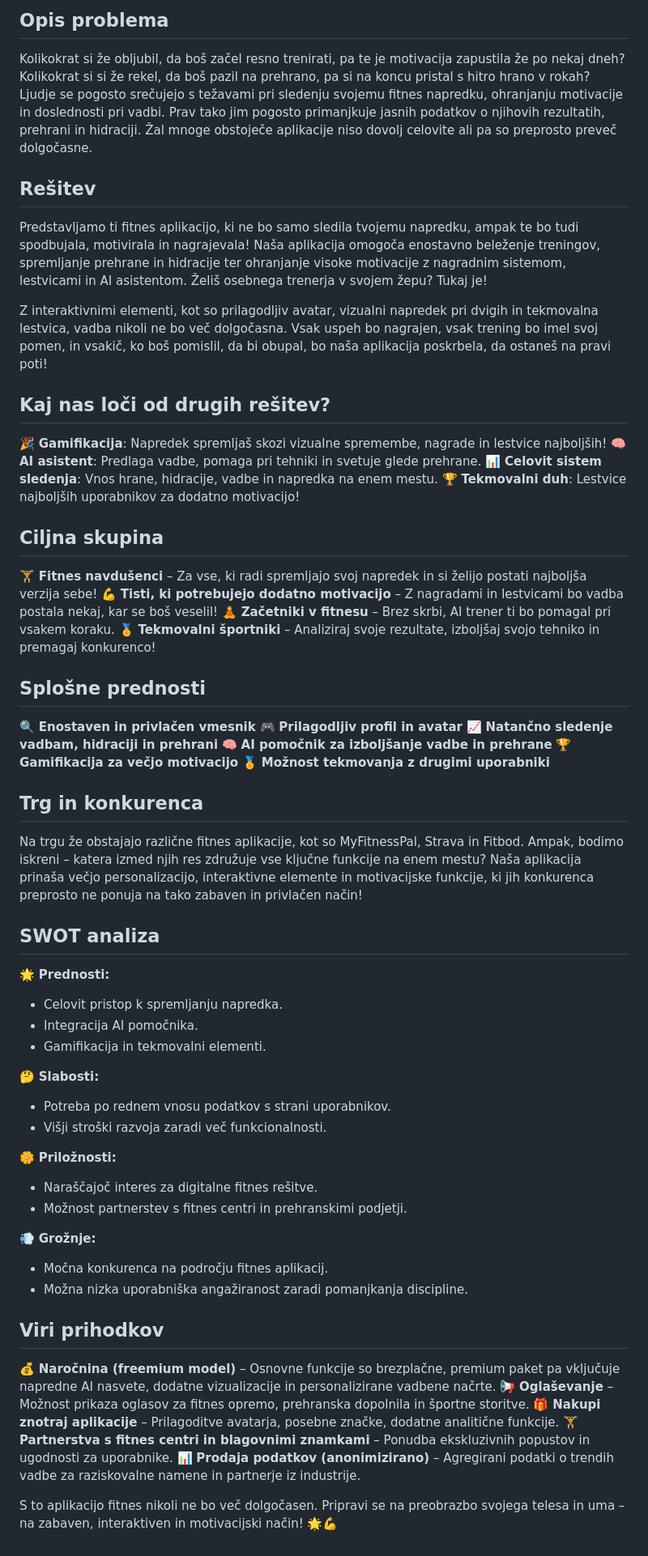
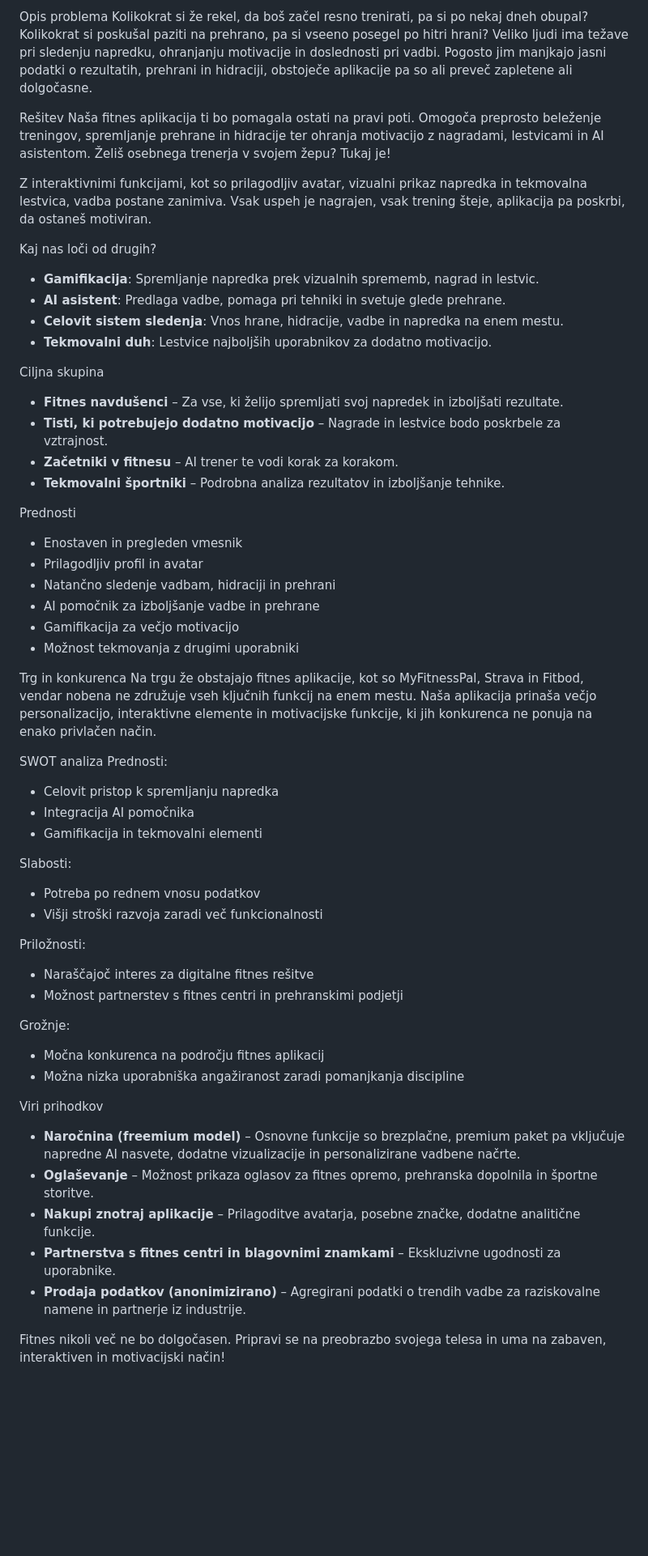
Before and after one commit to Svaboo/PY-PROJECT, a Markdown page: README.md, the part around the change. Shown: that part at 81% size. Drawn GitHub-style; blank space fills up the shorter version.

Commit message:
Update README.md
koncna poprava

```diff
--- a/README.md
+++ b/README.md
@@ -1,57 +1,57 @@
-## Opis problema
-Kolikokrat si že obljubil, da boš začel resno trenirati, pa te je motivacija zapustila že po nekaj dneh? Kolikokrat si si že rekel, da boš pazil na prehrano, pa si na koncu pristal s hitro hrano v rokah? Ljudje se pogosto srečujejo s težavami pri sledenju svojemu fitnes napredku, ohranjanju motivacije in doslednosti pri vadbi. Prav tako jim pogosto primanjkuje jasnih podatkov o njihovih rezultatih, prehrani in hidraciji. Žal mnoge obstoječe aplikacije niso dovolj celovite ali pa so preprosto preveč dolgočasne.
+Opis problema
+Kolikokrat si že rekel, da boš začel resno trenirati, pa si po nekaj dneh obupal? Kolikokrat si poskušal paziti na prehrano, pa si vseeno posegel po hitri hrani? Veliko ljudi ima težave pri sledenju napredku, ohranjanju motivacije in doslednosti pri vadbi. Pogosto jim manjkajo jasni podatki o rezultatih, prehrani in hidraciji, obstoječe aplikacije pa so ali preveč zapletene ali dolgočasne.
 
-## Rešitev
-Predstavljamo ti fitnes aplikacijo, ki ne bo samo sledila tvojemu napredku, ampak te bo tudi spodbujala, motivirala in nagrajevala! Naša aplikacija omogoča enostavno beleženje treningov, spremljanje prehrane in hidracije ter ohranjanje visoke motivacije z nagradnim sistemom, lestvicami in AI asistentom. Želiš osebnega trenerja v svojem žepu? Tukaj je!
+Rešitev
+Naša fitnes aplikacija ti bo pomagala ostati na pravi poti. Omogoča preprosto beleženje treningov, spremljanje prehrane in hidracije ter ohranja motivacijo z nagradami, lestvicami in AI asistentom. Želiš osebnega trenerja v svojem žepu? Tukaj je!
 
-Z interaktivnimi elementi, kot so prilagodljiv avatar, vizualni napredek pri dvigih in tekmovalna lestvica, vadba nikoli ne bo več dolgočasna. Vsak uspeh bo nagrajen, vsak trening bo imel svoj pomen, in vsakič, ko boš pomislil, da bi obupal, bo naša aplikacija poskrbela, da ostaneš na pravi poti!
+Z interaktivnimi funkcijami, kot so prilagodljiv avatar, vizualni prikaz napredka in tekmovalna lestvica, vadba postane zanimiva. Vsak uspeh je nagrajen, vsak trening šteje, aplikacija pa poskrbi, da ostaneš motiviran.
 
-## Kaj nas loči od drugih rešitev?
-🎉 **Gamifikacija**: Napredek spremljaš skozi vizualne spremembe, nagrade in lestvice najboljših!
-🧠 **AI asistent**: Predlaga vadbe, pomaga pri tehniki in svetuje glede prehrane.
-📊 **Celovit sistem sledenja**: Vnos hrane, hidracije, vadbe in napredka na enem mestu.
-🏆 **Tekmovalni duh**: Lestvice najboljših uporabnikov za dodatno motivacijo!
+Kaj nas loči od drugih?
+- **Gamifikacija**: Spremljanje napredka prek vizualnih sprememb, nagrad in lestvic.
+- **AI asistent**: Predlaga vadbe, pomaga pri tehniki in svetuje glede prehrane.
+- **Celovit sistem sledenja**: Vnos hrane, hidracije, vadbe in napredka na enem mestu.
+- **Tekmovalni duh**: Lestvice najboljših uporabnikov za dodatno motivacijo.
 
-## Ciljna skupina
-🏋️ **Fitnes navdušenci** – Za vse, ki radi spremljajo svoj napredek in si želijo postati najboljša verzija sebe!
-💪 **Tisti, ki potrebujejo dodatno motivacijo** – Z nagradami in lestvicami bo vadba postala nekaj, kar se boš veselil!
-🧘 **Začetniki v fitnesu** – Brez skrbi, AI trener ti bo pomagal pri vsakem koraku.
-🏅 **Tekmovalni športniki** – Analiziraj svoje rezultate, izboljšaj svojo tehniko in premagaj konkurenco!
+Ciljna skupina
+- **Fitnes navdušenci** – Za vse, ki želijo spremljati svoj napredek in izboljšati rezultate.
+- **Tisti, ki potrebujejo dodatno motivacijo** – Nagrade in lestvice bodo poskrbele za vztrajnost.
+- **Začetniki v fitnesu** – AI trener te vodi korak za korakom.
+- **Tekmovalni športniki** – Podrobna analiza rezultatov in izboljšanje tehnike.
 
-## Splošne prednosti
-🔍 **Enostaven in privlačen vmesnik**
-🎮 **Prilagodljiv profil in avatar**
-📈 **Natančno sledenje vadbam, hidraciji in prehrani**
-🧠 **AI pomočnik za izboljšanje vadbe in prehrane**
-🏆 **Gamifikacija za večjo motivacijo**
-🏅 **Možnost tekmovanja z drugimi uporabniki**
+Prednosti
+- Enostaven in pregleden vmesnik
+- Prilagodljiv profil in avatar
+- Natančno sledenje vadbam, hidraciji in prehrani
+- AI pomočnik za izboljšanje vadbe in prehrane
+- Gamifikacija za večjo motivacijo
+- Možnost tekmovanja z drugimi uporabniki
 
-## Trg in konkurenca
-Na trgu že obstajajo različne fitnes aplikacije, kot so MyFitnessPal, Strava in Fitbod. Ampak, bodimo iskreni – katera izmed njih res združuje vse ključne funkcije na enem mestu? Naša aplikacija prinaša večjo personalizacijo, interaktivne elemente in motivacijske funkcije, ki jih konkurenca preprosto ne ponuja na tako zabaven in privlačen način!
+Trg in konkurenca
+Na trgu že obstajajo fitnes aplikacije, kot so MyFitnessPal, Strava in Fitbod, vendar nobena ne združuje vseh ključnih funkcij na enem mestu. Naša aplikacija prinaša večjo personalizacijo, interaktivne elemente in motivacijske funkcije, ki jih konkurenca ne ponuja na enako privlačen način.
 
-## SWOT analiza
-🌟 **Prednosti:**
-- Celovit pristop k spremljanju napredka.
-- Integracija AI pomočnika.
-- Gamifikacija in tekmovalni elementi.
+SWOT analiza
+Prednosti:
+- Celovit pristop k spremljanju napredka
+- Integracija AI pomočnika
+- Gamifikacija in tekmovalni elementi
 
-🤔 **Slabosti:**
-- Potreba po rednem vnosu podatkov s strani uporabnikov.
-- Višji stroški razvoja zaradi več funkcionalnosti.
+Slabosti:
+- Potreba po rednem vnosu podatkov
+- Višji stroški razvoja zaradi več funkcionalnosti
 
-🌼 **Priložnosti:**
-- Naraščajoč interes za digitalne fitnes rešitve.
-- Možnost partnerstev s fitnes centri in prehranskimi podjetji.
+Priložnosti:
+- Naraščajoč interes za digitalne fitnes rešitve
+- Možnost partnerstev s fitnes centri in prehranskimi podjetji
 
-💨 **Grožnje:**
-- Močna konkurenca na področju fitnes aplikacij.
-- Možna nizka uporabniška angažiranost zaradi pomanjkanja discipline.
+Grožnje:
+- Močna konkurenca na področju fitnes aplikacij
+- Možna nizka uporabniška angažiranost zaradi pomanjkanja discipline
 
-## Viri prihodkov
-💰 **Naročnina (freemium model)** – Osnovne funkcije so brezplačne, premium paket pa vključuje napredne AI nasvete, dodatne vizualizacije in personalizirane vadbene načrte.
-📢 **Oglaševanje** – Možnost prikaza oglasov za fitnes opremo, prehranska dopolnila in športne storitve.
-🎁 **Nakupi znotraj aplikacije** – Prilagoditve avatarja, posebne značke, dodatne analitične funkcije.
-🏋️ **Partnerstva s fitnes centri in blagovnimi znamkami** – Ponudba ekskluzivnih popustov in ugodnosti za uporabnike.
-📊 **Prodaja podatkov (anonimizirano)** – Agregirani podatki o trendih vadbe za raziskovalne namene in partnerje iz industrije.
+Viri prihodkov
+- **Naročnina (freemium model)** – Osnovne funkcije so brezplačne, premium paket pa vključuje napredne AI nasvete, dodatne vizualizacije in personalizirane vadbene načrte.
+- **Oglaševanje** – Možnost prikaza oglasov za fitnes opremo, prehranska dopolnila in športne storitve.
+- **Nakupi znotraj aplikacije** – Prilagoditve avatarja, posebne značke, dodatne analitične funkcije.
+- **Partnerstva s fitnes centri in blagovnimi znamkami** – Ekskluzivne ugodnosti za uporabnike.
+- **Prodaja podatkov (anonimizirano)** – Agregirani podatki o trendih vadbe za raziskovalne namene in partnerje iz industrije.
 
-S to aplikacijo fitnes nikoli ne bo več dolgočasen. Pripravi se na preobrazbo svojega telesa in uma – na zabaven, interaktiven in motivacijski način! 🌟💪
+Fitnes nikoli več ne bo dolgočasen. Pripravi se na preobrazbo svojega telesa in uma na zabaven, interaktiven in motivacijski način!
```
